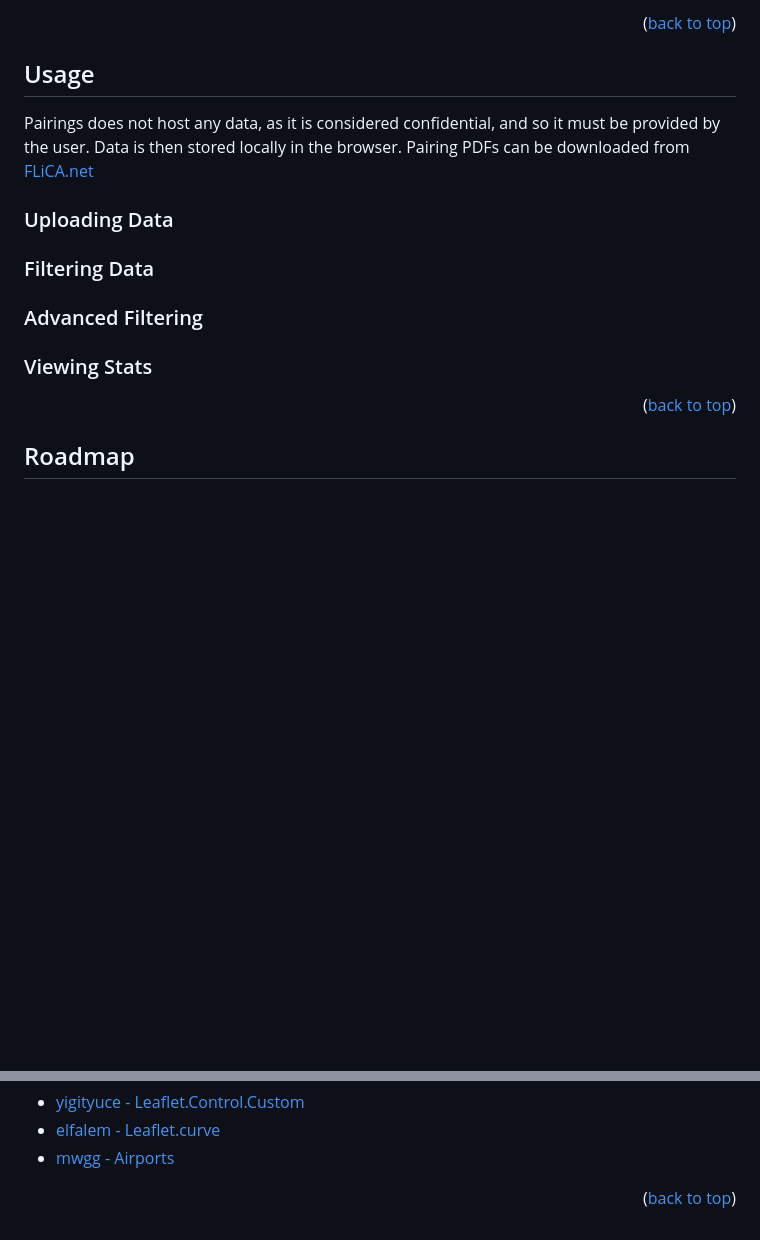
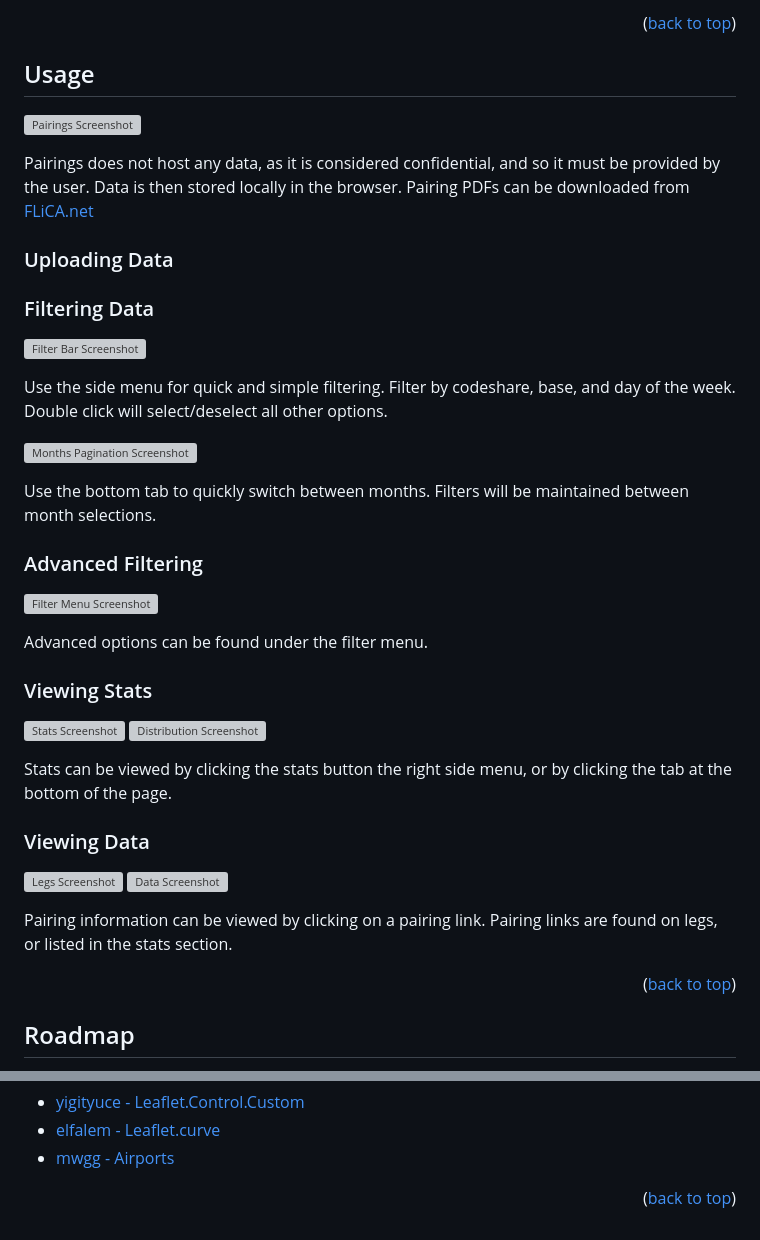
Before and after one commit to DaveBC/pairings, a Markdown page: README.md, 2 parts joined by grey strips. Drawn GitHub-style; blank space fills up the shorter version; grey boxes are pictures that could not be loaded.

```diff
--- a/README.md
+++ b/README.md
@@ -97,6 +97,8 @@ See <a href="#usage">Usage</a> to get started.
 <!-- USAGE EXAMPLES -->
 ## Usage
 
+[![Pairings Screenshot][product-screenshot]](https://davebc.github.io/pairings)
+
 Pairings does not host any data, as it is considered confidential, and so it must be provided by the user. Data is then stored locally in the browser.
 Pairing PDFs can be downloaded from [FLiCA.net](https://flica.net)
 
@@ -104,9 +106,34 @@ Pairing PDFs can be downloaded from [FLiCA.net](https://flica.net)
 
 ### Filtering Data
 
+[![Filter Bar Screenshot][filter-bar-screenshot]](https://davebc.github.io/pairings)
+
+Use the side menu for quick and simple filtering. Filter by codeshare, base, and day of the week.
+Double click will select/deselect all other options.
+
+[![Months Pagination Screenshot][months-screenshot]](https://davebc.github.io/pairings)
+
+Use the bottom tab to quickly switch between months. Filters will be maintained between month selections.
+
 ### Advanced Filtering
 
+[![Filter Menu Screenshot][filter-menu-screenshot]](https://davebc.github.io/pairings)
+
+Advanced options can be found under the filter menu.
+
 ### Viewing Stats
+
+[![Stats Screenshot][stats-screenshot]](https://davebc.github.io/pairings)
+[![Distribution Screenshot][distribution-screenshot]](https://davebc.github.io/pairings)
+
+Stats can be viewed by clicking the stats button the right side menu, or by clicking the tab at the bottom of the page.
+
+### Viewing Data
+
+[![Legs Screenshot][leg-screenshot]](https://davebc.github.io/pairings)
+[![Data Screenshot][data-screenshot]](https://davebc.github.io/pairings)
+
+Pairing information can be viewed by clicking on a pairing link. Pairing links are found on legs, or listed in the stats section.
 
 <p align="right">(<a href="#readme-top">back to top</a>)</p>
 
@@ -186,7 +213,14 @@ Project Link: [GitHub](https://github.com/DaveBC/pairings/)
 [license-url]: https://github.com/DaveBC/pairings/blob/master/LICENSE.txt
 [linkedin-shield]: https://img.shields.io/badge/-LinkedIn-black.svg?style=for-the-badge&logo=linkedin&colorB=555
 [linkedin-url]: https://linkedin.com/in/davidbanwellclode
-<!--[product-screenshot]: images/screenshot.png-->
+[product-screenshot]: images/screenshots/fullscreen.jpg
+[months-screenshot]: images/screenshots/months.jpg
+[stats-screenshot]: images/screenshots/stats.jpg
+[distribution-screenshot]: images/screenshots/distributions.jpg
+[leg-screenshot]: images/screenshots/legs.jpg
+[data-screenshot]: images/screenshots/pairing.jpg
+[filter-menu-screenshot]: images/screenshots/filter_menu.jpg
+[filter-bar-screenshot]: images/screenshots/filter_expand.png
 [Leaflet]: https://img.shields.io/static/v1?style=for-the-badge&message=Leaflet&color=199900&logo=Leaflet&logoColor=FFFFFF&label=
 [Leaflet-url]: https://leafletjs.com/
 [Bootstrap.com]: https://img.shields.io/badge/Bootstrap-563D7C?style=for-the-badge&logo=bootstrap&logoColor=white
```
